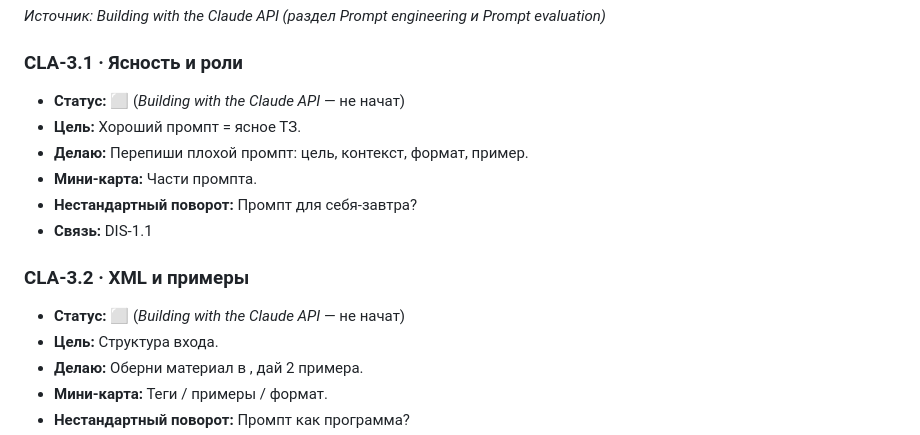
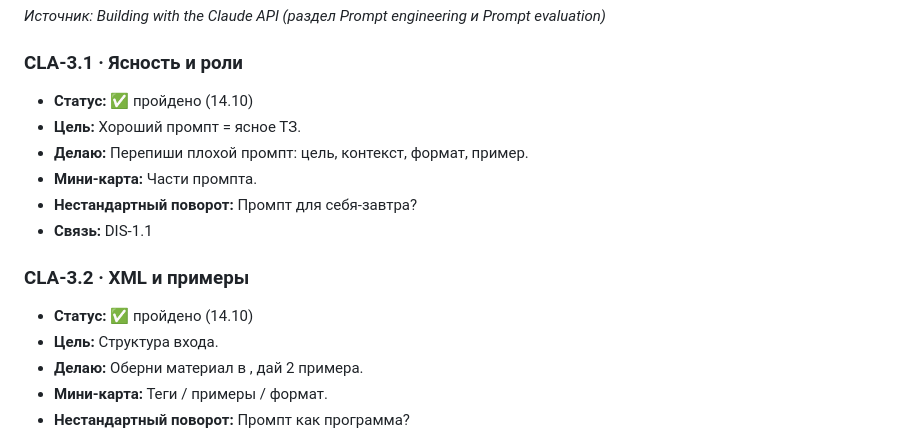
Before and after one commit to xgrybvo6508-dot/learning-hub, a Markdown page: data/courses/claude.md, the part around the change. Rendered like a GitHub page.

```diff
--- a/data/courses/claude.md
+++ b/data/courses/claude.md
@@ -80,7 +80,7 @@ image: "images/claude.png"
 *Источник: Building with the Claude API (раздел Prompt engineering и Prompt evaluation)*
 
 ### CLA-3.1 · Ясность и роли
-- **Статус:** ⬜ (*Building with the Claude API* — не начат)
+- **Статус:** ✅ пройдено (14.10)
 - **Цель:** Хороший промпт = ясное ТЗ.
 - **Делаю:** Перепиши плохой промпт: цель, контекст, формат, пример.
 - **Мини-карта:** Части промпта.
@@ -88,7 +88,7 @@ image: "images/claude.png"
 - **Связь:** DIS-1.1
 
 ### CLA-3.2 · XML и примеры
-- **Статус:** ⬜ (*Building with the Claude API* — не начат)
+- **Статус:** ✅ пройдено (14.10)
 - **Цель:** Структура входа.
 - **Делаю:** Оберни материал в <doc>, дай 2 примера.
 - **Мини-карта:** Теги / примеры / формат.
```
Also changed, not shown: data/courses/cursor.md (+2 -0 lines), data/courses/discrete.md (+1 -0 lines).
